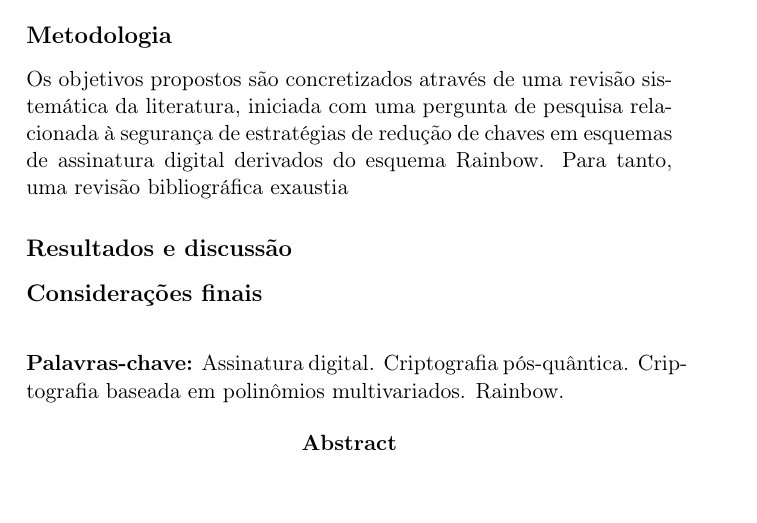
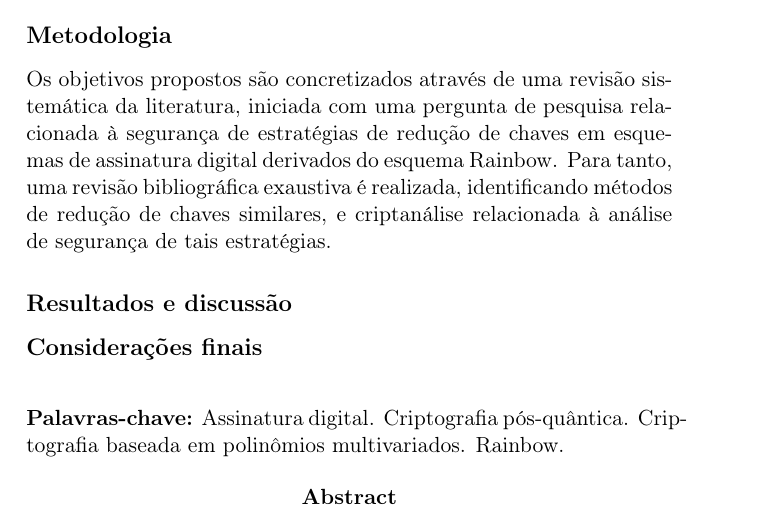
Before and after one commit to zambonin/msc, a LaTeX thesis (main.tex): part of page 3 of 82, cut so that both start at the same text. Compiled offline with pdfLaTeX.

Commit message:
overleaf_to_git: update main.tex from r17300 to r17319

```diff
--- a/main.tex
+++ b/main.tex
@@ -45,7 +45,7 @@ Segurança nas comunicações entre dispositivos eletrônicos é um requisito fr
 O objetivo principal deste trabalho é a discussão de estratégias para redução de chaves no esquema de assinatura digital Rainbow. Mais precisamente, são abordadas consequências de tais estratégias em relação à segurança dos esquemas derivados propostos, levando em conta métodos de criptanálise algébrica existentes na literatura. Neste contexto, deseja-se identificar estratégias inseguras apresentadas na literatura e isolar suas características comuns, a fim de prover recomendações na construção de esquemas de assinatura digital derivados do esquema Rainbow com chaves reduzidas. Consequentemente, o objetivo específico central é a proposição de uma estratégia original para redução de chaves através de uma modificação no esquema Rainbow, dissimilar dos métodos apresentados na literatura. Após, discute-se os efeitos da modificação no âmbito do desempenho e da segurança do esquema de assinatura digital resultante.
 
 \subsubsection*{Metodologia}
-Os objetivos propostos são concretizados através de uma revisão sistemática da literatura, iniciada com uma pergunta de pesquisa relacionada à segurança de estratégias de redução de chaves em esquemas de assinatura digital derivados do esquema Rainbow. Para tanto, uma revisão bibliográfica exaustia
+Os objetivos propostos são concretizados através de uma revisão sistemática da literatura, iniciada com uma pergunta de pesquisa relacionada à segurança de estratégias de redução de chaves em esquemas de assinatura digital derivados do esquema Rainbow. Para tanto, uma revisão bibliográfica exaustiva é realizada, identificando métodos de redução de chaves similares, e criptanálise relacionada à análise de segurança de tais estratégias.
 
 \subsubsection*{Resultados e discussão}
 
```
